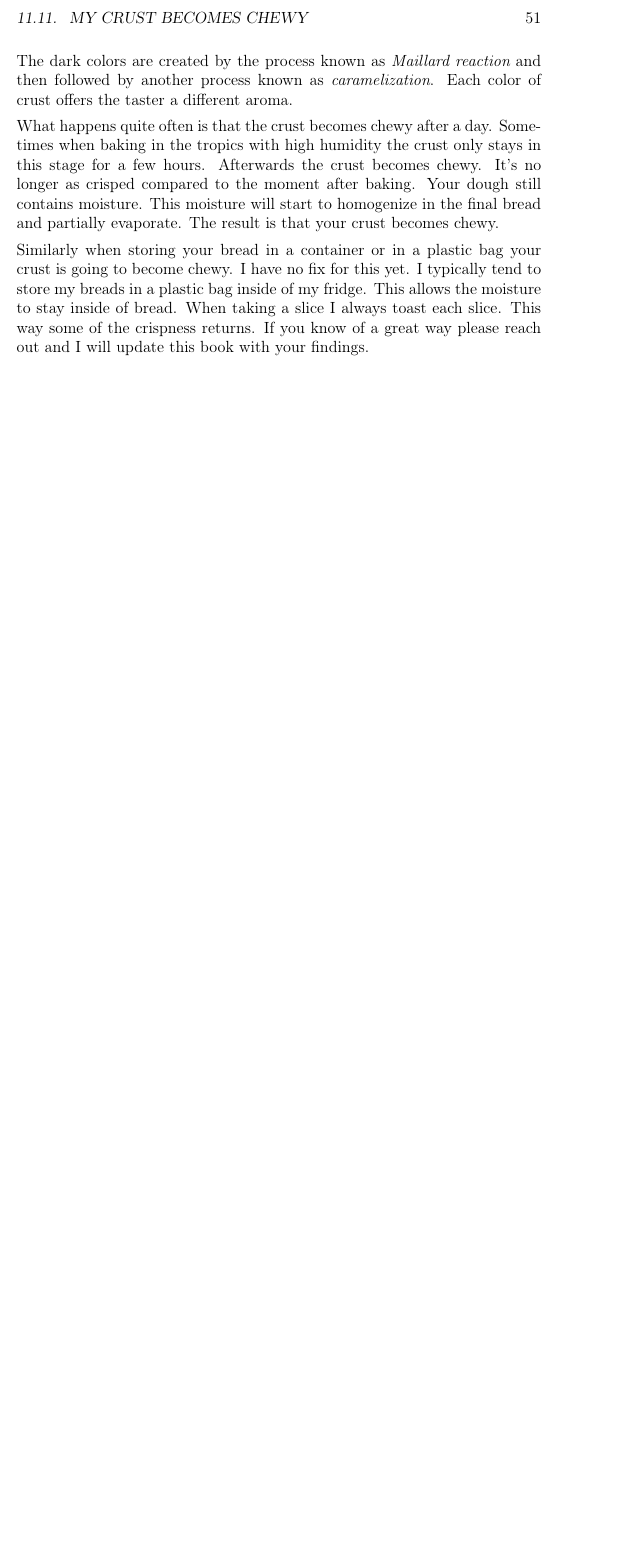
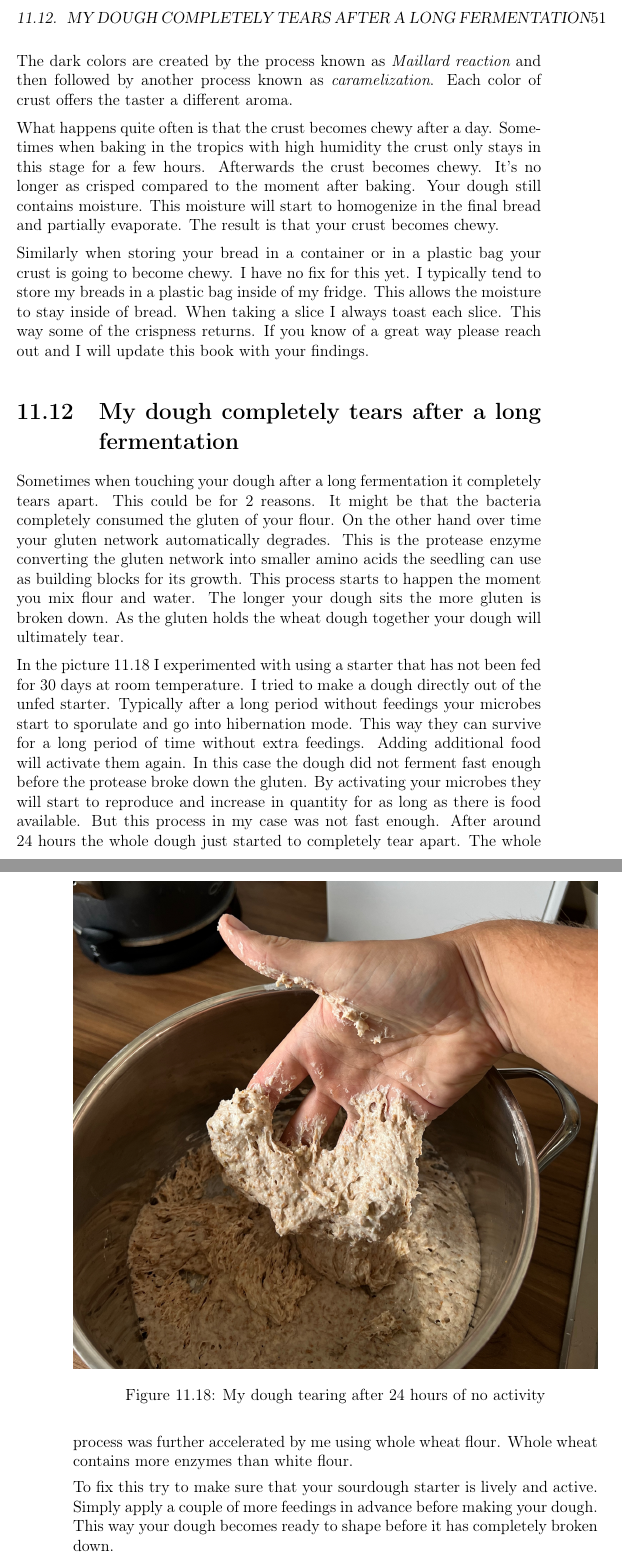
Before and after one commit to hendricius/the-sourdough-framework, a LaTeX thesis (book/book.tex, which reads book/troubleshooting/misc.tex): part of page 69 of 72 before the commit and two parts of pages 69 and 70 of 72 after it, the two joined at a grey line, cut at the place of the change, the shorter picture padded with empty space. Compiled offline with pdfLaTeX.

Commit message:
Add troubleshooting: Dough tears (#8)
This adds a new section into the troubleshooting section looking at
why a dough tears after a too long period of time.

```diff
--- a/book/book.tex
+++ b/book/book.tex
@@ -21,6 +21,7 @@
 
 \graphicspath{
   {./images/}
+  {./troubleshooting/}
   {./troubleshooting/crumb-structures/}
   {./history/}
   {./images/external/}
--- a/book/troubleshooting/misc.tex
+++ b/book/troubleshooting/misc.tex
@@ -418,3 +418,43 @@ This allows the moisture to stay inside of bread. When taking a slice
 I always toast each slice. This way some of the crispness returns.
 If you know of a great way please reach out and I will update
 this book with your findings.
+
+\section{My dough completely tears after a long fermentation}
+
+Sometimes when touching your dough after a long fermentation
+it completely tears apart. This could be for 2 reasons. It might
+be that the bacteria completely consumed the gluten of your flour.
+On the other hand over time your gluten network automatically
+degrades. This is the protease enzyme converting the gluten
+network into smaller amino acids the seedling can use as
+building blocks for its growth. This process starts to happen
+the moment you mix flour and water. The longer your dough sits
+the more gluten is broken down. As the gluten holds the
+wheat dough together your dough will ultimately tear.
+
+\begin{figure}[!htb]
+  \includegraphics[width=1.0\textwidth]{tearing-dough}
+  \caption{My dough tearing after 24 hours of no activity}
+  \label{fig:tearing-dough}
+\end{figure}
+
+In the picture~\ref{fig:tearing-dough} I experimented with
+using a starter that has not been fed for 30 days at room temperature.
+I tried to make a dough directly out of the unfed starter.
+Typically after a long period
+without feedings your microbes start to sporulate and go
+into hibernation mode. This way they can survive for a long
+period of time without extra feedings. Adding additional food
+will activate them again. In this case the dough did not ferment
+fast enough before the protease broke down the gluten. By activating
+your microbes they will start to reproduce and increase in quantity
+for as long as there is food available. But this process
+in my case was not fast enough. After around 24 hours the whole
+dough just started to completely tear apart. The whole process was further
+accelerated by me using whole wheat flour. Whole wheat
+contains more enzymes than white flour.
+
+To fix this try to make sure that your sourdough starter is lively
+and active. Simply apply a couple of more feedings in advance before
+making your dough. This way your dough becomes ready to shape
+before it has completely broken down.
```
Also changed, not shown: book/troubleshooting/tearing-dough.jpg (added).
